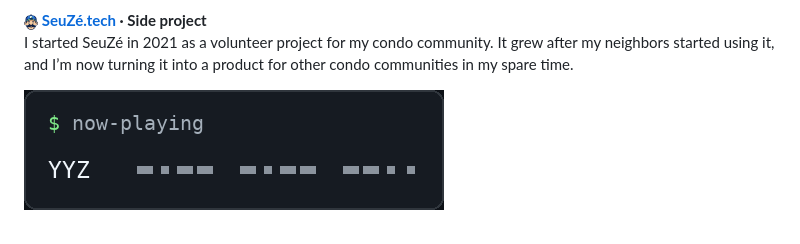
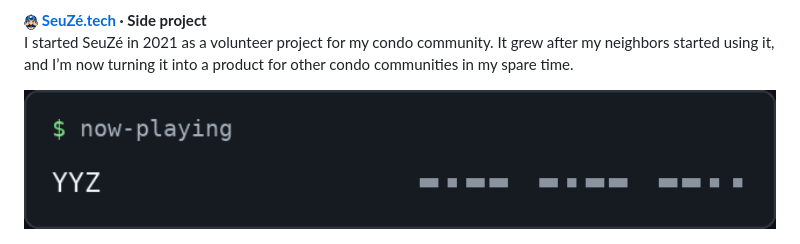
Before and after one commit to gmbarroso/gmbarroso, a Markdown page: README.md, the part around the change. Rendered like a GitHub page; pictures changed too: assets/yyz-wide.gif (added), assets/yyz.gif (deleted).

Commit message:
Make the YYZ profile card fill the README width

```diff
--- a/README.md
+++ b/README.md
@@ -16,4 +16,4 @@ A selection of independent projects I’ve taken on alongside my full-time work.
 <img src="assets/seuze.png" height="16" align="absmiddle" alt=""> **[SeuZé.tech](https://seuze.tech) · Side project**\
 I started SeuZé in 2021 as a volunteer project for my condo community. It grew after my neighbors started using it, and I’m now turning it into a product for other condo communities in my spare time.
 
-![YYZ in animated Morse code](assets/yyz.gif)
+<img src="assets/yyz-wide.gif" width="100%" alt="YYZ in animated Morse code">
```
